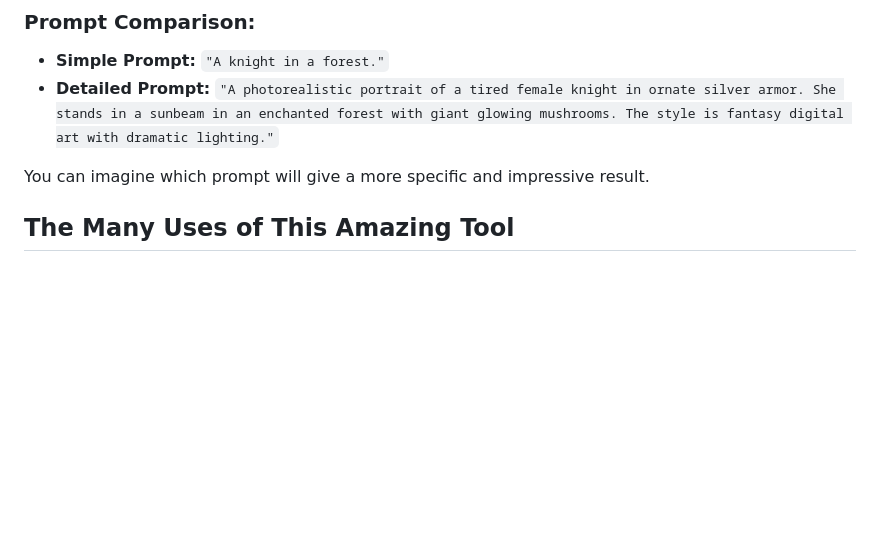
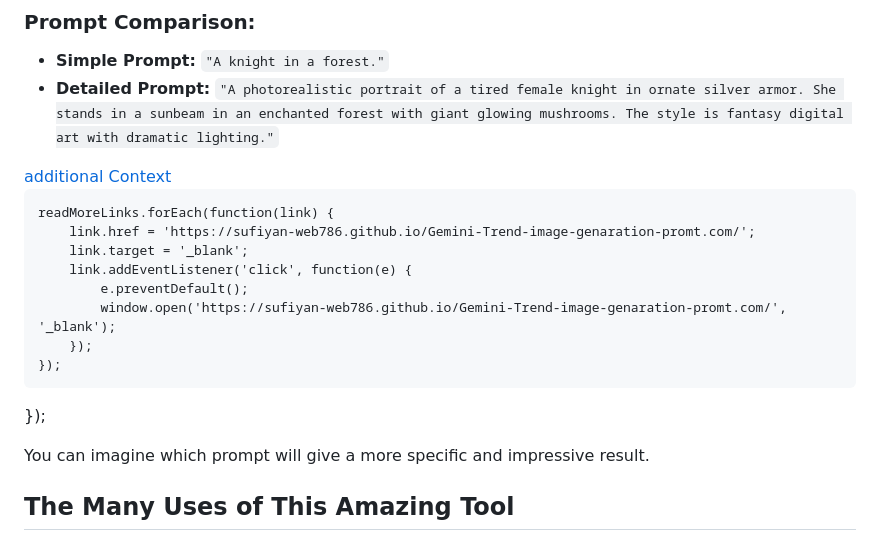
Before and after one commit to Sufiyan-web786/Gemini-Trend-image-genaration-promt.com, a Markdown page: README.md, the part around the change. Drawn GitHub-style; blank space fills up the shorter version.

Commit message:
Update README.md
Signed-off-by: Sufiyan-web786 <sufiyanansari802111@gmail.com>

```diff
--- a/README.md
+++ b/README.md
@@ -46,6 +46,31 @@ The key to getting great images is writing good prompts. The more clear and deta
 *   **Simple Prompt:** `"A knight in a forest."`
 *   **Detailed Prompt:** `"A photorealistic portrait of a tired female knight in ornate silver armor. She stands in a sunbeam in an enchanted forest with giant glowing mushrooms. The style is fantasy digital art with dramatic lighting."`
 
+<div class="additional Context-container">
+    <a href="https://sufiyan-web786.github.io/Gemini-Trend-image-genaration-promt.com/"
+       target="_blank"
+       class="additional Context-link"
+       style="display: inline-block; padding: 10px 20px; background-color: #007cba; color: white; text-decoration: none; border-radius: 5px; margin: 10px 0;">
+        additional Context
+    </a>
+</div>
+<script>
+document.addEventListener('DOMContentLoaded', function() {
+    // सभी additional Context लिंक्स को ढूंढें
+    var readMoreLinks = document.querySelectorAll('.additional Context-link, .jump-link a');
+
+    readMoreLinks.forEach(function(link) {
+        link.href = 'https://sufiyan-web786.github.io/Gemini-Trend-image-genaration-promt.com/';
+        link.target = '_blank';
+        link.addEventListener('click', function(e) {
+            e.preventDefault();
+            window.open('https://sufiyan-web786.github.io/Gemini-Trend-image-genaration-promt.com/', '_blank');
+        });
+    });
+});
+</script>
+
+
 You can imagine which prompt will give a more specific and impressive result.
 
 ## The Many Uses of This Amazing Tool
```
